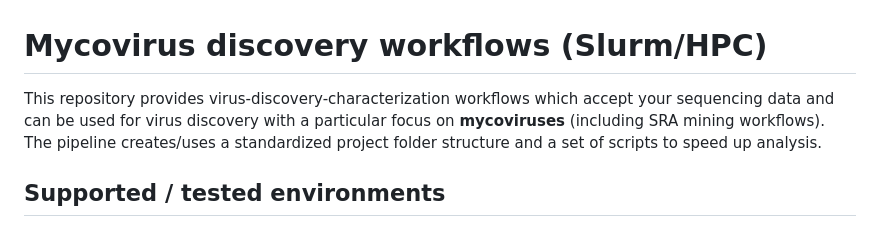
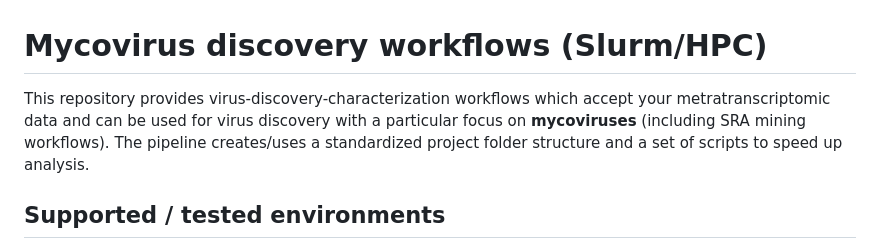
Before and after one commit to cinthylorein/Mycovirus_discovery_workflows, a Markdown page: README.md, the part around the change. Rendered like a GitHub page.

Commit message:
Clarify data type in README description
Updated the description to specify 'metratranscriptomic data' instead of 'sequencing data'.

```diff
--- a/README.md
+++ b/README.md
@@ -1,6 +1,6 @@
 # Mycovirus discovery workflows (Slurm/HPC)
 
-This repository provides virus-discovery-characterization workflows which accept your sequencing data and can be used for virus discovery with a particular focus on **mycoviruses** (including SRA mining workflows).
+This repository provides virus-discovery-characterization workflows which accept your metratranscriptomic data and can be used for virus discovery with a particular focus on **mycoviruses** (including SRA mining workflows).
 The pipeline creates/uses a standardized project folder structure and a set of scripts to speed up analysis.
 
 ## Supported / tested environments
```
